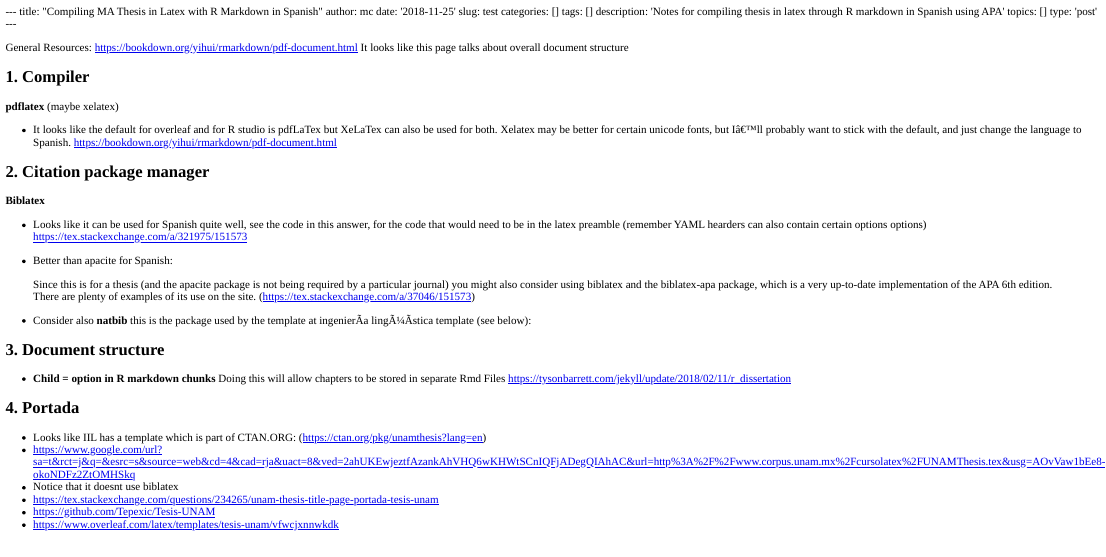
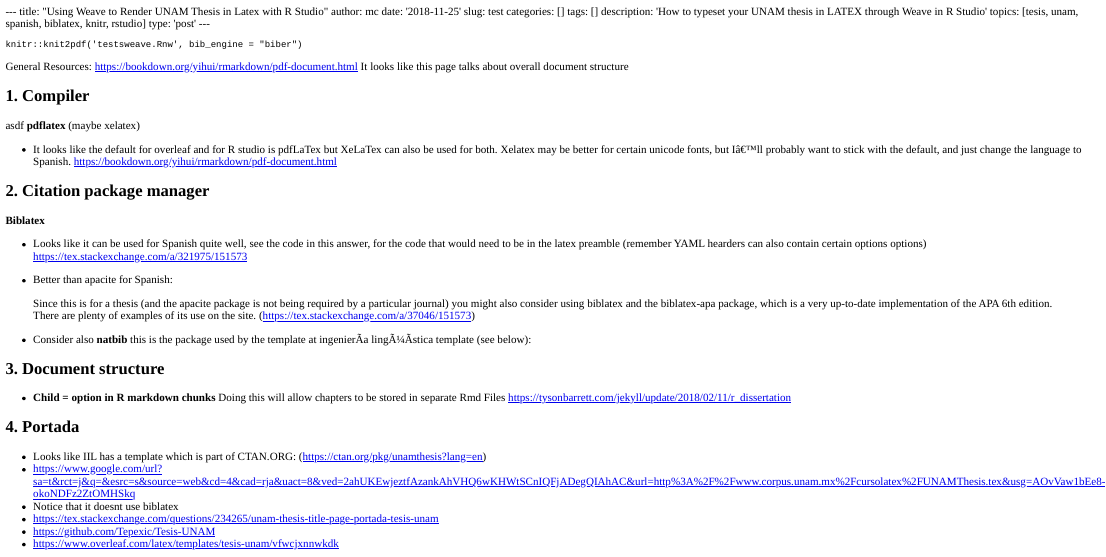
Before and after one commit to axme100/blog, an R Markdown document (content/codeTwo/index.Rmd): the page in a window 1100 px wide, from its top. The pictures show the output file content/codeTwo/index.html that the author committed with the source, opened offline.

Commit message:
Add resources to correct document

````diff
--- a/content/codeTwo/index.Rmd
+++ b/content/codeTwo/index.Rmd
@@ -1,14 +1,18 @@
 ---
-title: "Compiling MA Thesis in Latex with R Markdown in Spanish"
+title: "Using Weave to Render UNAM Thesis in Latex with R Studio"
 author: mc
 date: '2018-11-25'
 slug: test
 categories: []
 tags: []
-description: 'Notes for compiling thesis in latex through R markdown in Spanish using APA'
-topics: []
+description: 'How to typeset your UNAM thesis in LATEX through Weave in R Studio'
+topics: [tesis, unam, spanish, biblatex, knitr, rstudio]
 type: 'post'
 ---
+
+```{r eval=FALSE}
+knitr::knit2pdf('testsweave.Rnw', bib_engine = "biber")
+```
 
 
 
@@ -17,7 +21,7 @@ https://bookdown.org/yihui/rmarkdown/pdf-document.html
 It looks like this page talks about overall document structure
 
 ## 1. Compiler
-
+asdf
 **pdflatex** (maybe xelatex)
 
 - It looks like the default for overleaf and for R studio is pdfLaTex but XeLaTex can also be used for both. Xelatex may be better for certain unicode fonts, but I'll probably want to stick with the default, and just change the language to Spanish.
````
Also changed, not shown: content/code/2019-08-26-tesisrmarkdown.md (+2 -2 lines), content/codeTwo/index.html, 1 other file.
